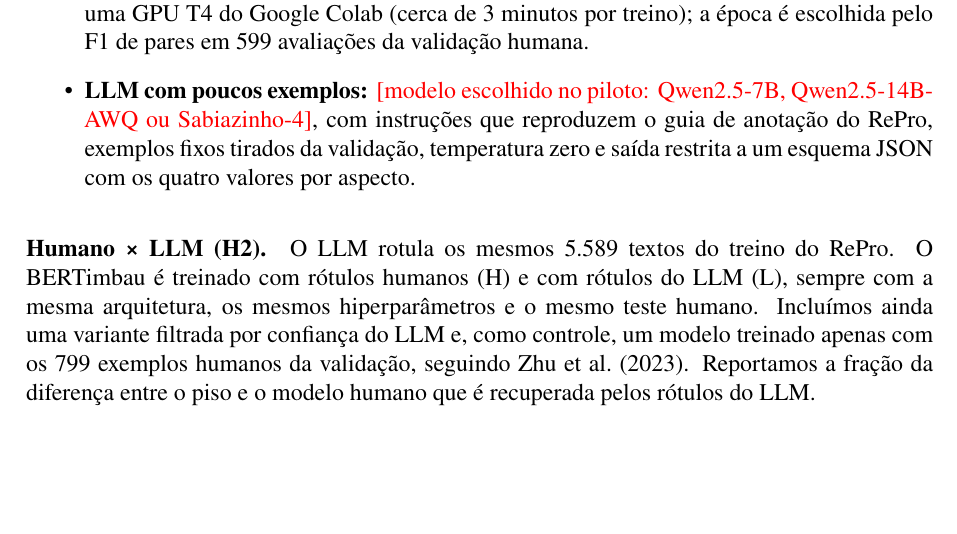
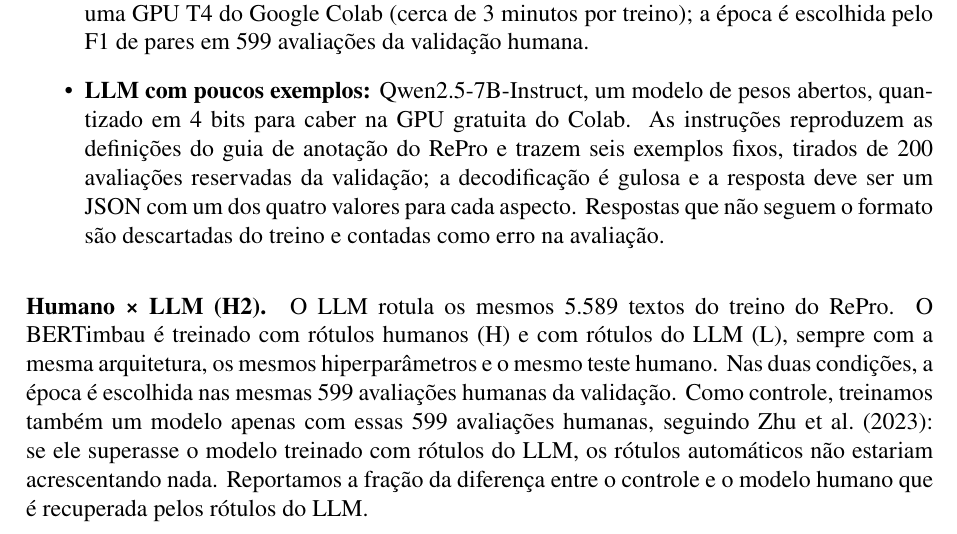
Before and after one commit to vnevesl/pln-absa-olist, a LaTeX paper (artigo/main.tex): part of page 4 of 9, cut so that both start at the same text, the shorter picture padded with empty space. Compiled offline with pdfLaTeX.

Commit message:
Artigo: metodologia do LLM descreve o que foi de fato executado

```diff
--- a/artigo/main.tex
+++ b/artigo/main.tex
@@ -120,10 +120,10 @@
   \item \textbf{Regras:} listas de raízes de palavras por aspecto e polaridade, como piso de referência.
   \item \textbf{TF-IDF:} unigramas e bigramas sobre texto normalizado (minúsculas, sem acentos, \emph{stopwords} removidas preservando negações), com um classificador de quatro classes por aspecto: regressão logística com pesos de classe balanceados ou \emph{random forest}.
   \item \textbf{BERTimbau Base} \citep{souza2020bertimbau}: o vetor do token \texttt{[CLS]} alimenta uma camada linear com uma saída \emph{softmax} de quatro classes por aspecto; a perda é a média das entropias cruzadas dos aspectos, com pesos de classe. Entrada: título e corpo do comentário, até 128 \emph{tokens}; taxa de aprendizado $3\times10^{-5}$, lotes de 32, quatro épocas e precisão mista em uma GPU T4 do Google Colab (cerca de 3 minutos por treino); a época é escolhida pelo F1 de pares em 599 avaliações da validação humana.
-  \item \textbf{LLM com poucos exemplos:} \pendente{modelo escolhido no piloto: Qwen2.5-7B, Qwen2.5-14B-AWQ ou Sabiazinho-4}, com instruções que reproduzem o guia de anotação do RePro, exemplos fixos tirados da validação, temperatura zero e saída restrita a um esquema JSON com os quatro valores por aspecto.
+  \item \textbf{LLM com poucos exemplos:} Qwen2.5-7B-Instruct, um modelo de pesos abertos, quantizado em 4 bits para caber na GPU gratuita do Colab. As instruções reproduzem as definições do guia de anotação do RePro e trazem seis exemplos fixos, tirados de 200 avaliações reservadas da validação; a decodificação é gulosa e a resposta deve ser um JSON com um dos quatro valores para cada aspecto. Respostas que não seguem o formato são descartadas do treino e contadas como erro na avaliação.
 \end{itemize}
 
-\paragraph{Humano × LLM (H2).} O LLM rotula os mesmos 5.589 textos do treino do RePro. O BERTimbau é treinado com rótulos humanos (H) e com rótulos do LLM (L), sempre com a mesma arquitetura, os mesmos hiperparâmetros e o mesmo teste humano. Incluímos ainda uma variante filtrada por confiança do LLM e, como controle, um modelo treinado apenas com os 799 exemplos humanos da validação, seguindo \citet{zhu2023weaker}. Reportamos a fração da diferença entre o piso e o modelo humano que é recuperada pelos rótulos do LLM.
+\paragraph{Humano × LLM (H2).} O LLM rotula os mesmos 5.589 textos do treino do RePro. O BERTimbau é treinado com rótulos humanos (H) e com rótulos do LLM (L), sempre com a mesma arquitetura, os mesmos hiperparâmetros e o mesmo teste humano. Nas duas condições, a época é escolhida nas mesmas 599 avaliações humanas da validação. Como controle, treinamos também um modelo apenas com essas 599 avaliações humanas, seguindo \citet{zhu2023weaker}: se ele superasse o modelo treinado com rótulos do LLM, os rótulos automáticos não estariam acrescentando nada. Reportamos a fração da diferença entre o controle e o modelo humano que é recuperada pelos rótulos do LLM.
 
 \paragraph{Avaliação.} A métrica principal é o F1 micro de pares (aspecto, polaridade) entre os aspectos mencionados, padrão da formulação por categoria \citep{pontiki2016semeval}. Como métricas secundárias usamos o F1 macro por aspecto, calculado com o conjunto de classes fixado pelo gabarito e sem a classe ``ausente'' (assim uma única predição espúria de uma classe que não existe no teste não altera a média), e o F1 de detecção (mencionado ou não). Intervalos de confiança de 95\% vêm de 1.000 reamostras \emph{bootstrap} das avaliações do teste. Os encoders são treinados com três sementes, e reportamos média e desvio padrão \citep{reimers2017reporting}. As comparações entre modelos usam \emph{bootstrap} pareado bilateral, com correção de Holm para a família de hipóteses \citep{dror2018hitchhiker,holm1979}.
 
```
